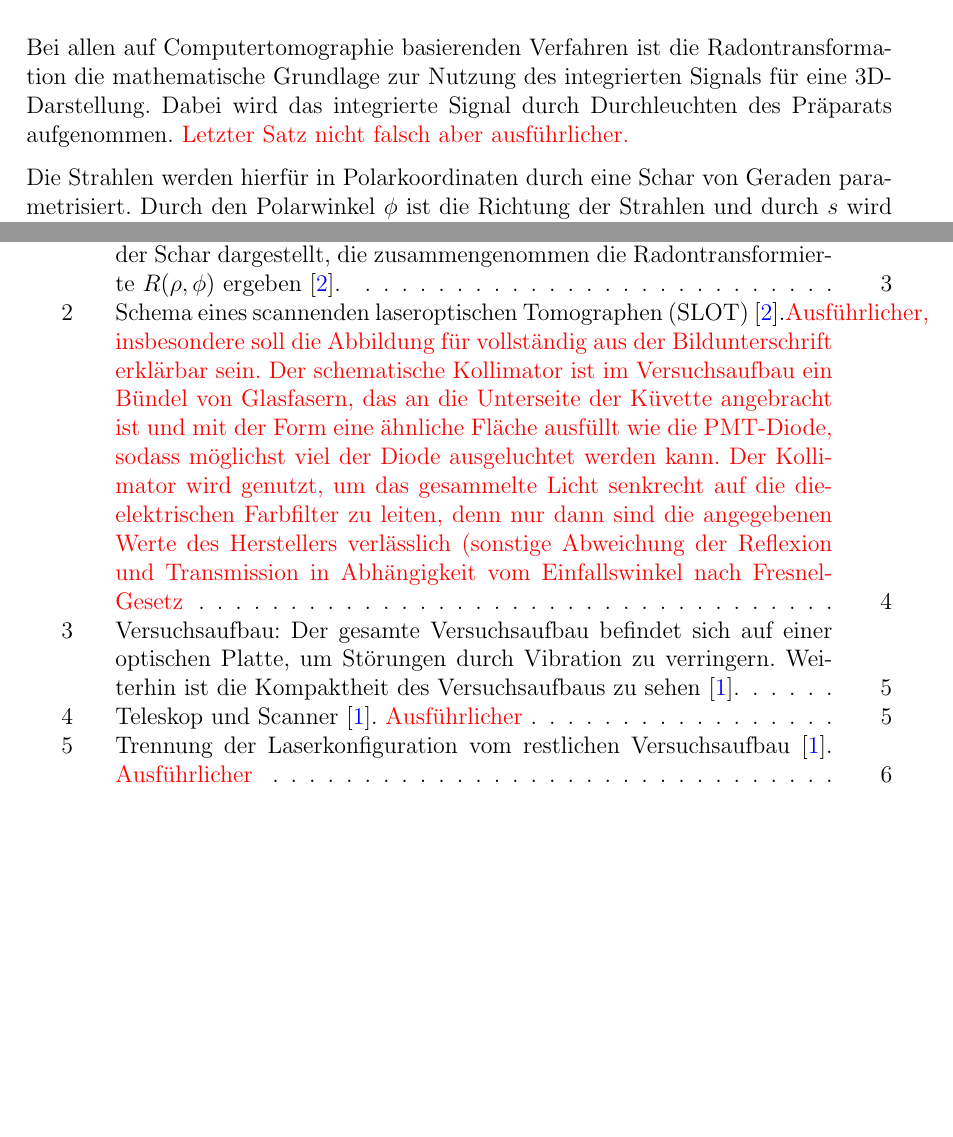
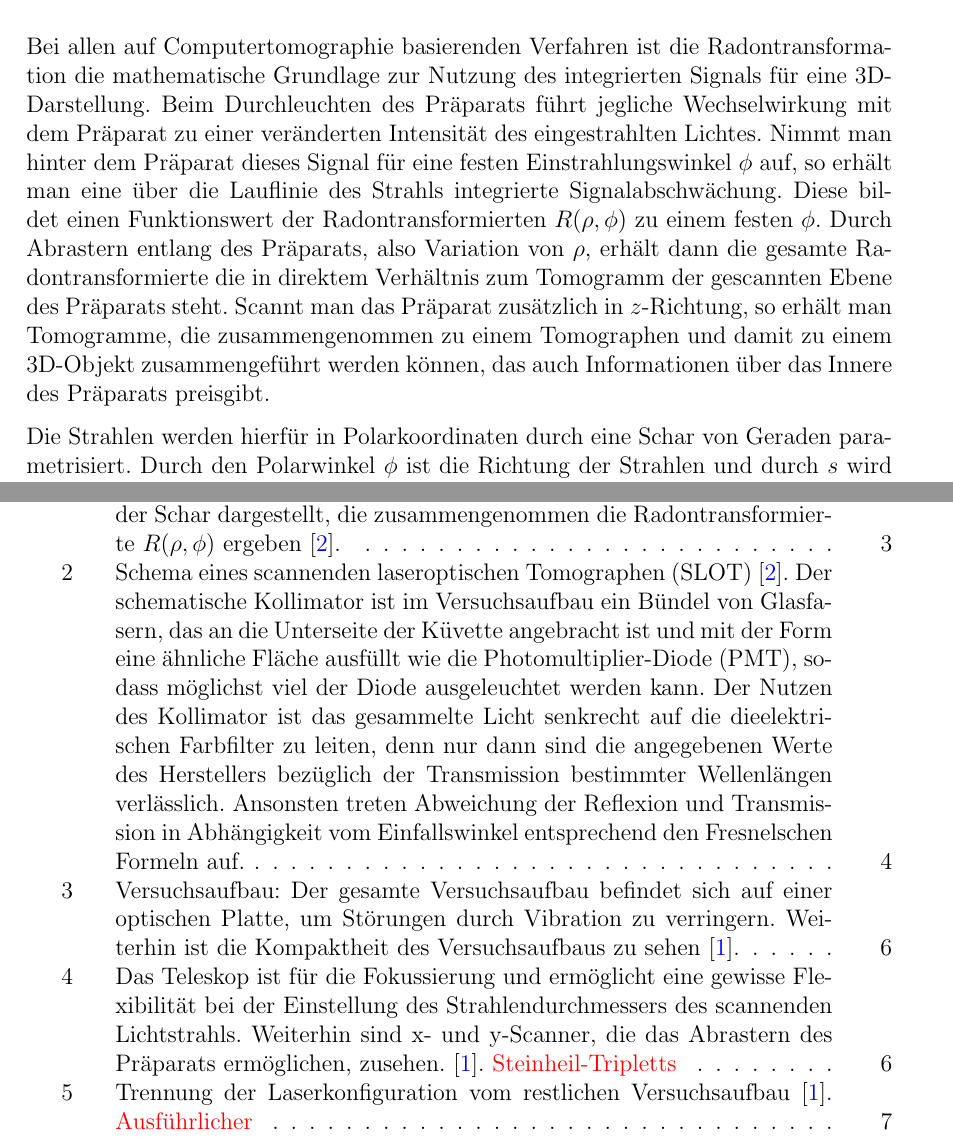
Before and after one commit to HTransistor/slot2018, a LaTeX document (main.tex): two parts of pages 3 and 19 of 20 before the commit and two parts of pages 3 and 20 of 21 after it, joined at a grey line, cut so that both start at the same text, the shorter picture padded with empty space. The pictures show the PDF file main.pdf that the author committed with the source.

Commit message:
Korrektur bis ausschließlich 2.3

```diff
--- a/main.tex
+++ b/main.tex
@@ -11,8 +11,14 @@ Das dreidimensionale Präparat wird ebenenweise durch zweidimensionale Schnitte
 \section{Scanning Laser Optical Tomography}
 
 \subsection{Radontransformation}
-Bei allen auf Computertomographie basierenden Verfahren ist die Radontransformation die mathematische Grundlage zur Nutzung des integrierten Signals für eine 3D-Darstellung. Dabei wird das integrierte Signal durch Durchleuchten des Präparats aufgenommen.
-\textcolor{red}{Letzter Satz nicht falsch aber ausführlicher.}
+Bei allen auf Computertomographie basierenden Verfahren ist die Radontransformation die mathematische Grundlage zur Nutzung des integrierten Signals für eine 3D-Darstellung.
+Beim Durchleuchten des Präparats führt jegliche Wechselwirkung mit dem Präparat zu einer veränderten Intensität des eingestrahlten Lichtes.
+Nimmt man hinter dem Präparat dieses Signal für eine festen Einstrahlungswinkel $\phi$ auf, so erhält man eine über die Lauflinie des Strahls integrierte Signalabschwächung.
+Diese bildet einen Funktionswert der Radontransformierten $R(\rho,\phi)$ zu einem festen $\phi$.
+Durch Abrastern entlang des Präparats, also Variation von $\rho$, erhält dann die gesamte Radontransformierte die in direktem Verhältnis zum Tomogramm der gescannten Ebene des Präparats steht.
+Scannt man das Präparat zusätzlich in $z$-Richtung, so erhält man Tomogramme, die zusammengenommen zu einem Tomographen und damit zu einem 3D-Objekt zusammengeführt werden können, das auch Informationen über das Innere des Präparats preisgibt.
+
+%DONE: \textcolor{red}{Letzter Satz nicht falsch aber ausführlicher.}
 
 Die Strahlen werden hierfür in Polarkoordinaten durch eine Schar von Geraden parametrisiert. Durch den Polarwinkel $\phi$ ist die Richtung der Strahlen und durch $s$ wird der \glqq Radius\grqq{} festgelegt. Weiterhin wird durch $\rho$ der senkrechte Abstand von der Geraden, die im Winkel $\phi$ durch den Ursprung geht, festgelegt, wodurch die Schar der Strahlen parametrisiert wird.
 \begin{equation}
@@ -65,17 +79,22 @@ SLOT basiert auf einem x-y-Scanner-System mit zwei Silberspiegeln, das den auf d
-	\caption{Schema eines scannenden laseroptischen Tomographen (SLOT) \cite{slot_paper}.\textcolor{red}{Ausführlicher, insbesondere soll die Abbildung für vollständig aus der Bildunterschrift erklärbar sein. Der schematische Kollimator ist im Versuchsaufbau ein Bündel von Glasfasern, das an die Unterseite der Küvette angebracht ist und mit der Form eine ähnliche Fläche ausfüllt wie die PMT-Diode, sodass möglichst viel der Diode ausgeluchtet werden kann. Der Kollimator wird genutzt, um das gesammelte Licht senkrecht auf die dieelektrischen Farbfilter zu leiten, denn nur dann sind die angegebenen Werte des Herstellers verlässlich (sonstige Abweichung der Reflexion und Transmission in Abhängigkeit vom Einfallswinkel nach Fresnel-Gesetz}}
+	\caption{Schema eines scannenden laseroptischen Tomographen (SLOT) \cite{slot_paper}.
+	Der schematische Kollimator ist im Versuchsaufbau ein Bündel von Glasfasern, das an die Unterseite der Küvette angebracht ist und mit der Form eine ähnliche Fläche ausfüllt wie die Photomultiplier-Diode (PMT), sodass möglichst viel der Diode ausgeleuchtet werden kann.
+	Der Nutzen des Kollimator ist das gesammelte Licht senkrecht auf die dieelektrischen Farbfilter zu leiten, denn nur dann sind die angegebenen Werte des Herstellers bezüglich der Transmission bestimmter Wellenlängen verlässlich. Ansonsten treten Abweichung der Reflexion und Transmission in Abhängigkeit vom Einfallswinkel entsprechend den Fresnelschen Formeln auf.}
+	%DONE: \textcolor{red}{Ausführlicher, insbesondere soll die Abbildung für vollständig aus der Bildunterschrift erklärbar sein.
+%Der schematische Kollimator ist im Versuchsaufbau ein Bündel von Glasfasern, das an die Unterseite der Küvette angebracht ist und mit der Form eine ähnliche Fläche ausfüllt wie die PMT-Diode, sodass möglichst viel der Diode ausgeluchtet werden kann.
+%Der Kollimator wird genutzt, um das gesammelte Licht senkrecht auf die dieelektrischen Farbfilter zu leiten, denn nur dann sind die angegebenen Werte des Herstellers verlässlich (sonstige Abweichung der Reflexion und Transmission in Abhängigkeit vom Einfallswinkel nach Fresnel-Gesetz}}
 	\label{fig:schema}
 \end{figure}
 %\end{minipage}
 
 %%%nopagebreak (gehört zusammen)
- \nopagebreak
- \hrule height 0pt
- \pagebreak[2]
+% \nopagebreak
+% \hrule height 0pt
+% \pagebreak[2]
 %%%
 
 \subsection{Versuchsaufbau}
 
-\begin{minipage}{\linewidth}
+%\begin{minipage}{\linewidth}
 \begin{figure}[H]
 	\centering
 \includegraphics[width=1.0\linewidth]{IMAGE/versuchsaufbau.png}
@@ -86,11 +105,11 @@ SLOT basiert auf einem x-y-Scanner-System mit zwei Silberspiegeln, das den auf d
 \begin{figure}[H]
 	\centering
 \includegraphics[width=1.0\linewidth]{IMAGE/scanner.jpeg}
-	\caption{Teleskop und Scanner \cite{Anleitung}. \textcolor{red}{Ausführlicher}}
+	\caption{Das Teleskop ist für die Fokussierung und ermöglicht eine gewisse Flexibilität bei der Einstellung des Strahlendurchmessers des scannenden Lichtstrahls. Weiterhin sind x- und y-Scanner, die das Abrastern des Präparats ermöglichen, zusehen. \cite{Anleitung}. \textcolor{red}{Steinheil-Tripletts}}
 	\label{fig:scanner}
 \end{figure}
 
-\end{minipage}
+%\end{minipage}
 
 \begin{figure}
 \begin{subfigure}[b]{0.5\linewidth}
```
Also changed, not shown: main.pdf, main.tex (10 more changed lines), 4 other files.
